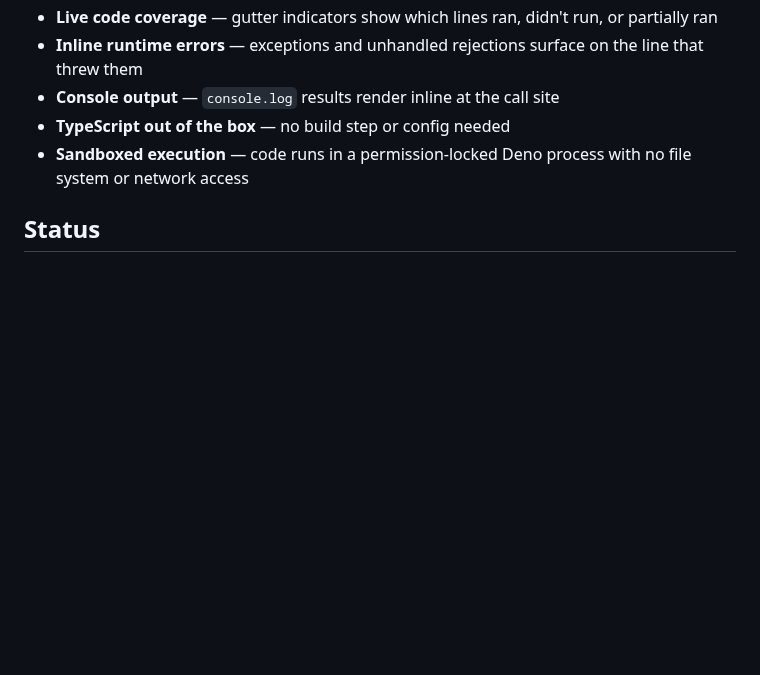
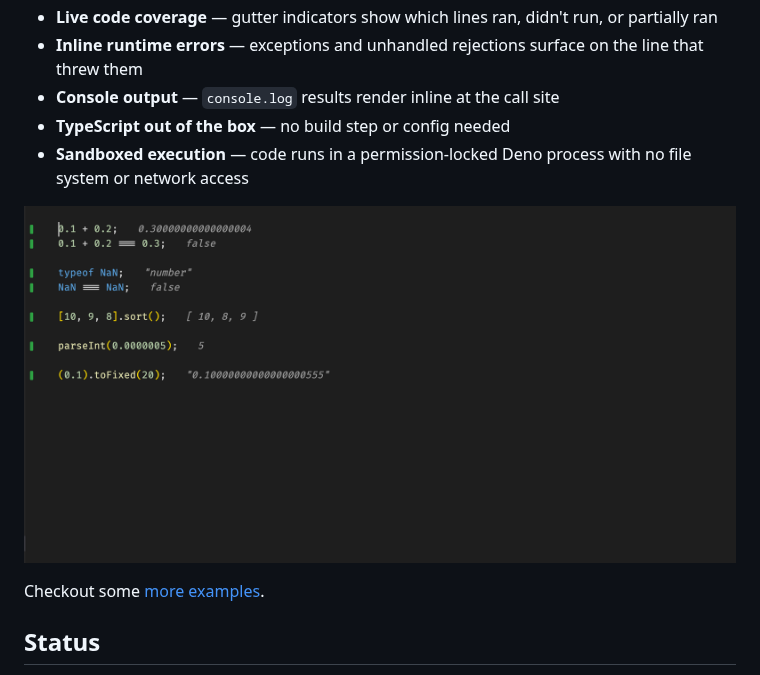
Before and after one commit to apatki1996/quoll, a Markdown page: README.md, the part around the change. Rendered like a GitHub page; pictures changed too: examples/one-liners.png (added); blank space fills up the shorter version.

Commit message:
Added screenshots

```diff
--- a/README.md
+++ b/README.md
@@ -10,6 +10,10 @@ Quoll runs your JavaScript/TypeScript as you type and shows what your code actua
 - **Console output** — `console.log` results render inline at the call site
 - **TypeScript out of the box** — no build step or config needed
 - **Sandboxed execution** — code runs in a permission-locked Deno process with no file system or network access
+
+![quoll screenshot](./examples/one-liners.png "Quoll")
+
+Checkout some [more examples](./examples/EXAMPLES.md).
 
 ## Status
 
```
Also changed, not shown: examples/EXAMPLES.md (added, +6 -0 lines), examples/array-methods.png (added), examples/loops.png (added), examples/wat.png (added).
